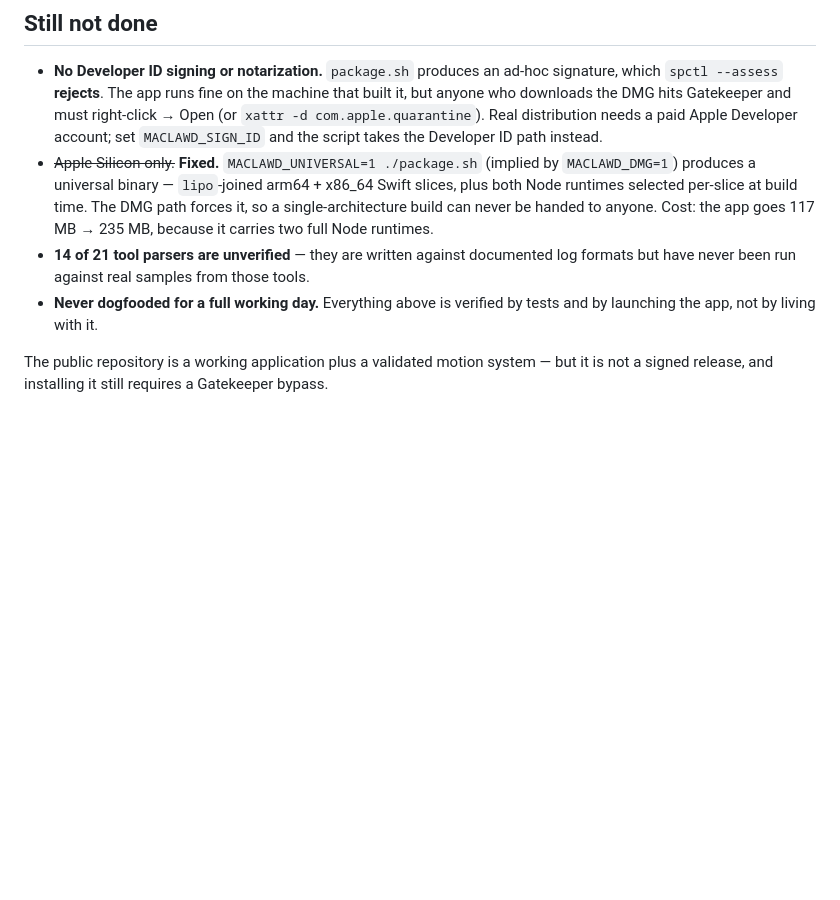
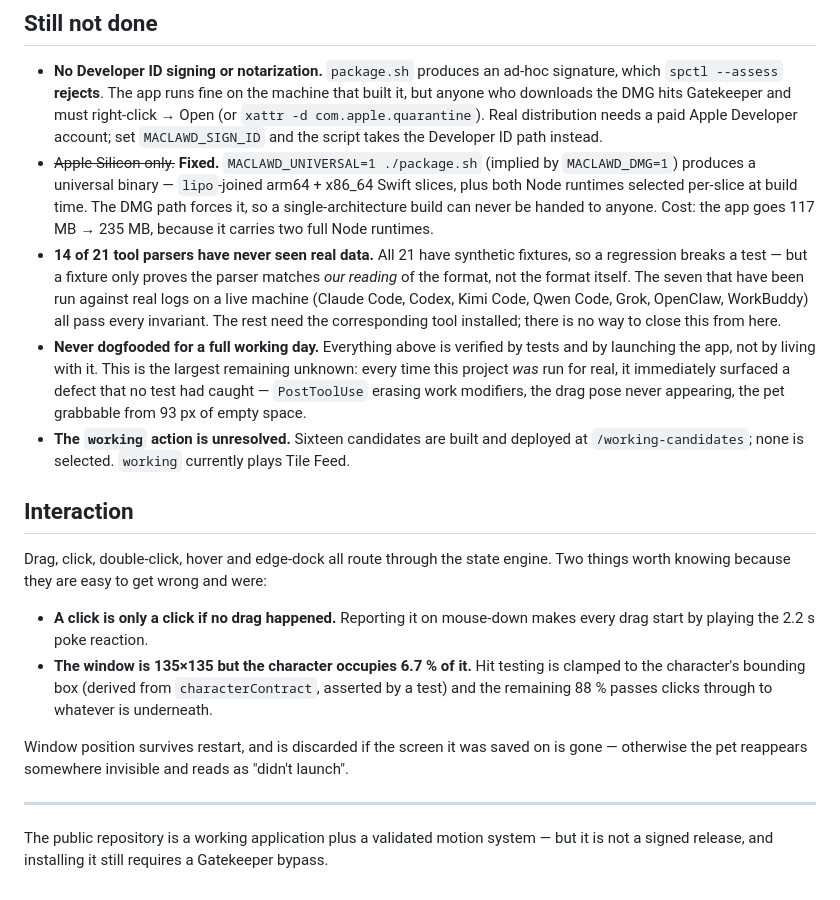
Before and after one commit to Pluviobyte/Maclawd, a Markdown page: PROGRESS.md, the part around the change. Drawn GitHub-style; blank space fills up the shorter version.

Commit message:
docs: 把这一轮的实际状态写进 PROGRESS.md
三处更正，都是为了让这份文档继续当得起「诚实的状态记录」：

- 解析器那条改成区分「有合成样本」与「见过真实数据」。21 个全都有
  fixture，但 fixture 只能证明解析器符合**我们对格式的理解**，不能证明
  格式本身。真正在活机器上跑过真实日志的是 7 个，全部通过不变量检查；
  其余需要装上对应工具，从这里无法收尾。

- 「从没连续用一整天」那条补上它为什么是最大的未知：这个项目每一次
  真机跑起来，都当场暴露出测试没抓到的缺陷——PostToolUse 抹掉工作修饰、
  拖拽姿势从不显示、桌宠能从 93px 的空白处被拎起来。三次都是。

- 新增一条「working 动作未定」：16 个候选已构建并部署，一个都没选中，
  当前播的是 Tile Feed。这是等用户判断的事，不写下来会被当成已完成。

另加一节「交互」，记两件容易做错而且确实做错过的事：
按下就报点击会让每次拖动先播一遍 2.2 秒的戳一下反应；
窗口 135×135 但角色只占 6.7%，命中区必须收到角色包围盒上，
其余 88% 要把点击透给下面的窗口。

Claude-Session: https://claude.ai/code/session_01Ss8TXfXigU65UwKP8nrkSA

```diff
--- a/PROGRESS.md
+++ b/PROGRESS.md
@@ -147,10 +147,35 @@ not started.
   slices, plus both Node runtimes selected per-slice at build time. The DMG path
   forces it, so a single-architecture build can never be handed to anyone.
   Cost: the app goes 117 MB → 235 MB, because it carries two full Node runtimes.
-- **14 of 21 tool parsers are unverified** — they are written against documented
-  log formats but have never been run against real samples from those tools.
+- **14 of 21 tool parsers have never seen real data.** All 21 have synthetic
+  fixtures, so a regression breaks a test — but a fixture only proves the parser
+  matches *our reading* of the format, not the format itself. The seven that have
+  been run against real logs on a live machine (Claude Code, Codex, Kimi Code,
+  Qwen Code, Grok, OpenClaw, WorkBuddy) all pass every invariant. The rest need the
+  corresponding tool installed; there is no way to close this from here.
 - **Never dogfooded for a full working day.** Everything above is verified by tests
-  and by launching the app, not by living with it.
+  and by launching the app, not by living with it. This is the largest remaining
+  unknown: every time this project *was* run for real, it immediately surfaced a
+  defect that no test had caught — `PostToolUse` erasing work modifiers, the drag
+  pose never appearing, the pet grabbable from 93 px of empty space.
+- **The `working` action is unresolved.** Sixteen candidates are built and deployed
+  at `/working-candidates`; none is selected. `working` currently plays Tile Feed.
+
+## Interaction
+
+Drag, click, double-click, hover and edge-dock all route through the state engine.
+Two things worth knowing because they are easy to get wrong and were:
+
+- **A click is only a click if no drag happened.** Reporting it on mouse-down makes
+  every drag start by playing the 2.2 s poke reaction.
+- **The window is 135×135 but the character occupies 6.7 % of it.** Hit testing is
+  clamped to the character's bounding box (derived from `characterContract`, asserted
+  by a test) and the remaining 88 % passes clicks through to whatever is underneath.
+
+Window position survives restart, and is discarded if the screen it was saved on is
+gone — otherwise the pet reappears somewhere invisible and reads as "didn't launch".
+
+---
 
 The public repository is a working application plus a validated motion system —
 but it is not a signed release, and installing it still requires a Gatekeeper bypass.
```
